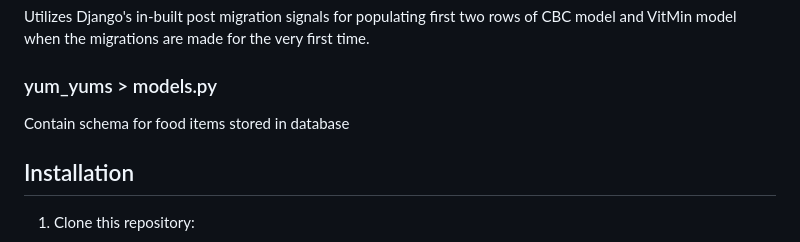
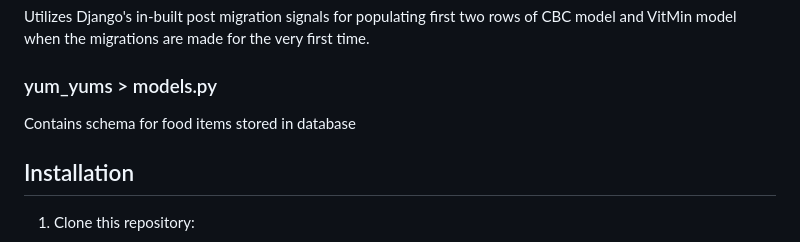
Before and after one commit to jijivishu/TestTubeYumYums, a Markdown page: .github/README.md, the part around one of its changes. Rendered like a GitHub page.

```diff
--- a/.github/README.md
+++ b/.github/README.md
@@ -41,7 +41,7 @@ A multi-page registration form with responsiveness, validated entries, bespoke e
    Utilizes Django's in-built post migration signals for populating first two rows of CBC model and VitMin model
 when the migrations are made for the very first time.
    ### yum_yums > models.py
-   Contain schema for food items stored in database
+   Contains schema for food items stored in database
 
 ## Installation
 
```
Also changed, not shown: other parts of .github/README.md (+4 -4 lines).
